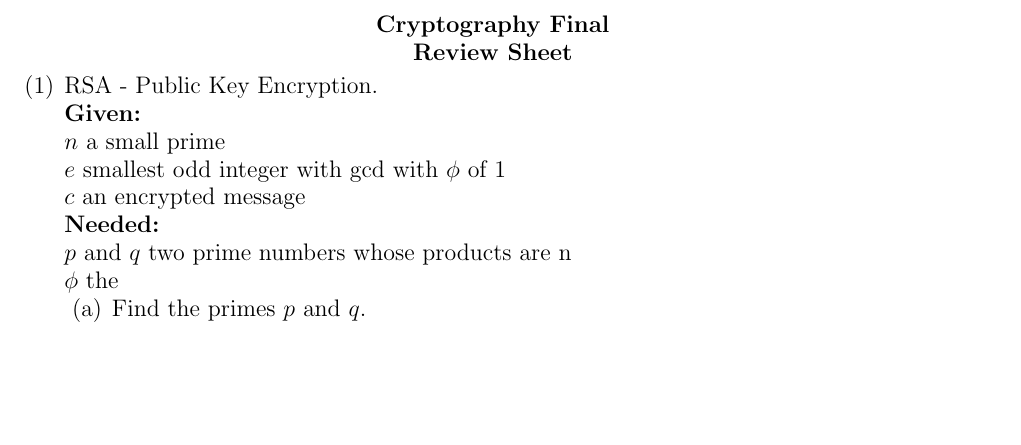
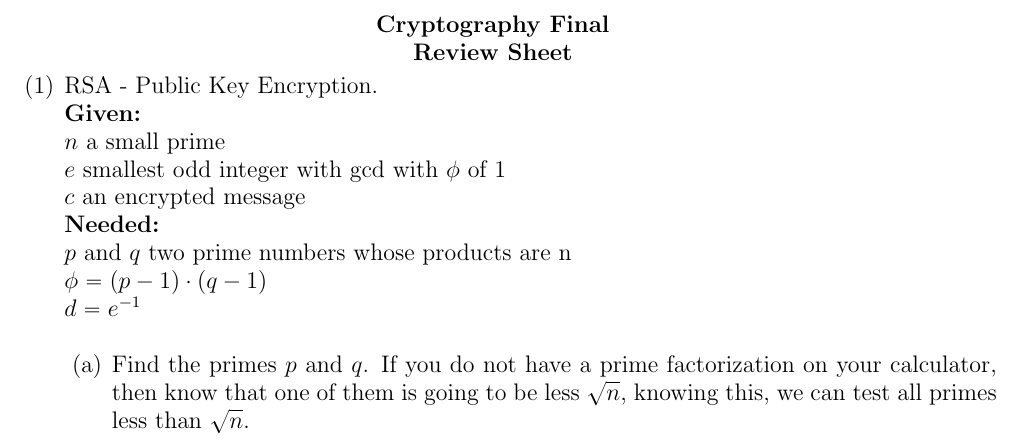
Before and after one commit to Allie199521/Final, a LaTeX paper (Final Review Sheet.tex): part of the page, cut so that both start at the same text, the shorter picture padded with empty space. Compiled offline with pdfLaTeX.

Commit message:
Added (a) instruction

```diff
--- a/Final Review Sheet.tex
+++ b/Final Review Sheet.tex
@@ -16,9 +16,10 @@
 \begin{enumerate}
 \item RSA - Public Key Encryption. \\
 {\bf Given: }\\ $n$ a small prime\\ $e$ smallest odd integer with gcd with $\phi$ of 1\\ $c$ an encrypted message\\
-{\bf Needed: }\\ $p$ and $q$ two prime numbers whose products are n\\ $\phi$ the
+{\bf Needed: }\\ $p$ and $q$ two prime numbers whose products are n\\ $\phi = (p-1) \cdot (q-1)$\\
+$d = e^{-1}$\\
 \begin{itemize}
-\item[(a)] Find the primes $p$ and $q$.
+\item[(a)] Find the primes $p$ and $q$.  If you do not have a prime factorization on your calculator, then know that one of them is going to be less $\sqrt{n}$, knowing this, we can test all primes less than $\sqrt{n}$.
 \end{itemize}
 
 \end{enumerate}
```
Also changed, not shown: Final Review Sheet.pdf, 2 other files.
